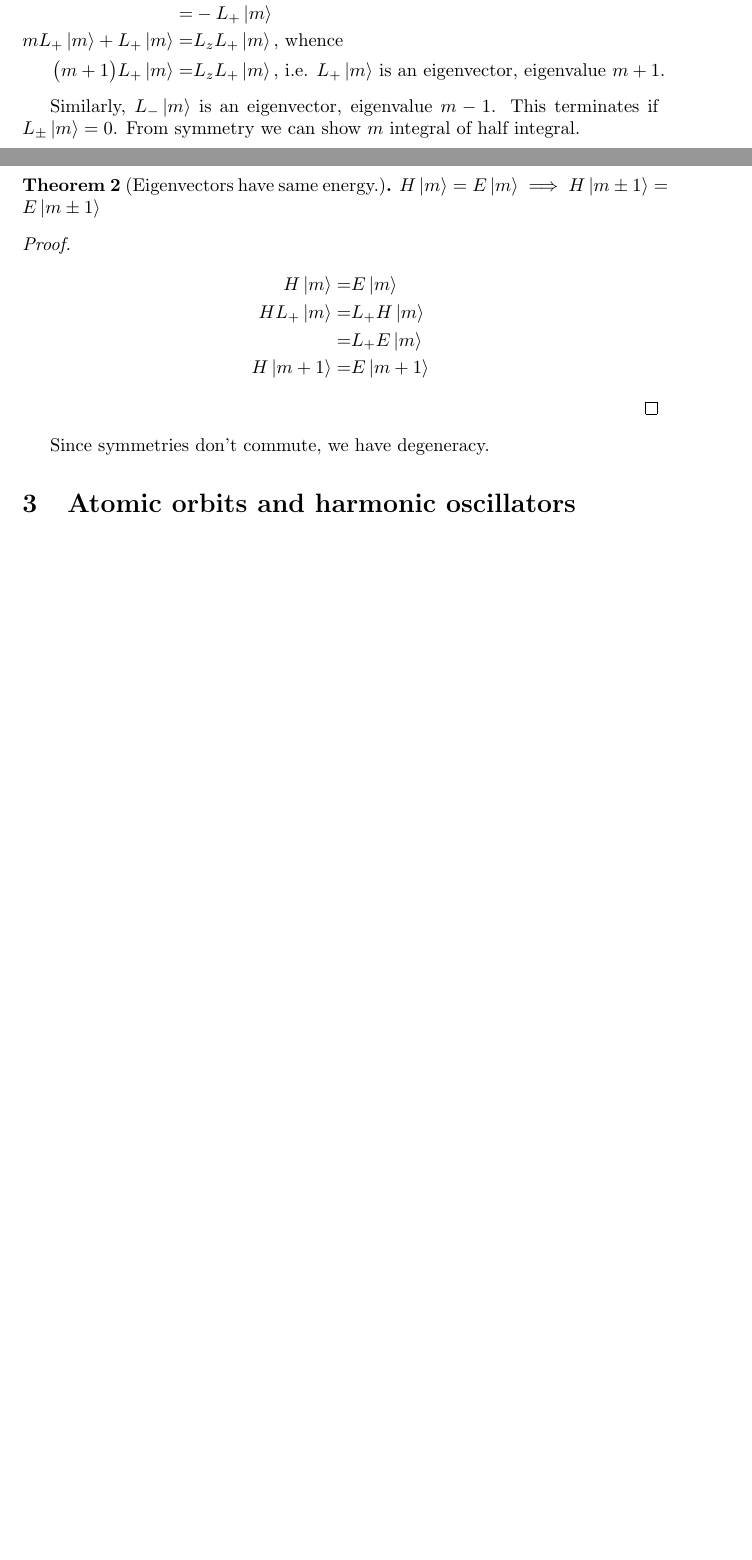
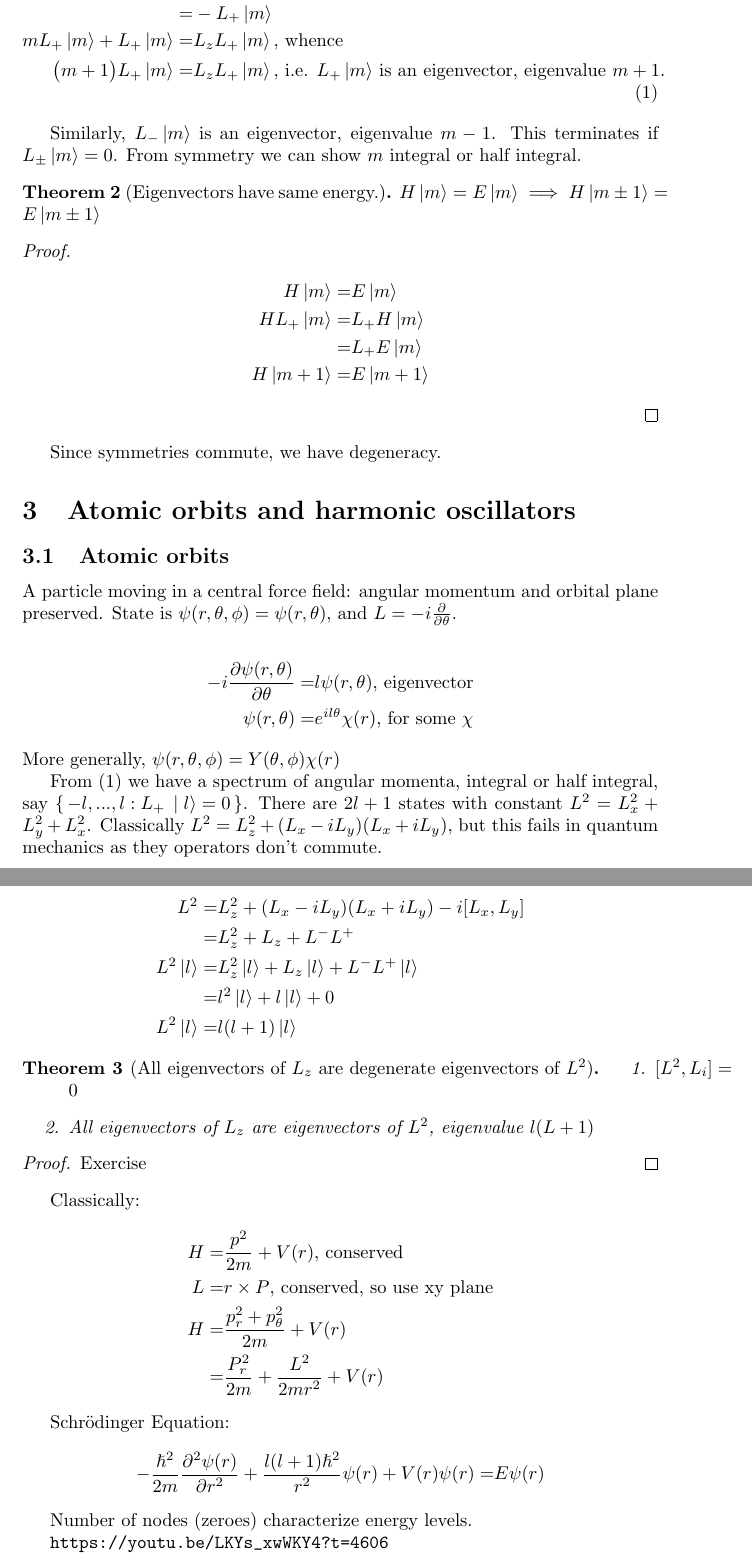
Before and after one commit to weka511/complexity, a LaTeX paper (tm/aqm.tex): two parts of pages 4 and 5 of 5 before the commit and two parts of pages 5 and 6 of 7 after it, joined at a grey line, cut so that both start at the same text, the shorter picture padded with empty space. Compiled offline with pdfLaTeX.

Commit message:
Most of 3.1

```diff
--- a/tm/aqm.tex
+++ b/tm/aqm.tex
@@ -151,10 +151,10 @@ L_z \ket{m} =& m \ket{m}\\
 [L_+,L_z] \ket{m} =& \big(L_+L_z - L_z,L_+\big) \ket{m}\\
 =&- L_+ \ket{m}\\
  m L_+\ket{m} + L_+\ket{m} =& L_z L_+ \ket{m} \text{, whence}\\
- \big(m + 1 \big)L_+\ket{m}  =& L_z L_+ \ket{m} \text{, i.e. $L_+ \ket{m}$ is an eigenvector, eigenvalue $m+1$.}
+ \big(m + 1 \big)L_+\ket{m}  =& L_z L_+ \ket{m} \text{, i.e. $L_+ \ket{m}$ is an eigenvector, eigenvalue $m+1$.}\numberthis \label{eq:create_m}
 \end{align*}
 
-Similarly, $L_- \ket{m}$ is an eigenvector, eigenvalue $m-1$. This terminates if  $L_{\pm} \ket{m}=0$. From symmetry we can show $m$ integral of half integral.
+Similarly, $L_- \ket{m}$ is an eigenvector, eigenvalue $m-1$. This terminates if  $L_{\pm} \ket{m}=0$. From symmetry we can show $m$ integral or half integral.
 
 \begin{thm}[Eigenvectors have same energy.]
 	 $H \ket{m} = E \ket{m} \implies H \ket{m \pm 1} = E \ket{m \pm 1}$
@@ -168,11 +168,61 @@ Similarly, $L_- \ket{m}$ is an eigenvector, eigenvalue $m-1$. This terminates if
 	\end{align*}
 \end{proof}
 
-Since symmetries don't commute, we have degeneracy.
+Since symmetries commute, we have degeneracy.
 
 \section{Atomic orbits and harmonic oscillators}
 
+\subsection{Atomic orbits}
+
+A particle moving in a central force field: angular momentum and orbital plane preserved. State is $\psi(r,\theta,\phi)= \psi(r,\theta)$, and $L = -i \frac{\partial}{\partial \theta}$.
+
+\begin{align*}
+-i \frac{\partial \psi(r,\theta)}{\partial \theta} =& l \psi(r,\theta) \text{, eigenvector}\\
+\psi(r,\theta) =& e^{i l \theta} \chi(r) \text{, for some $\chi$}
+\end{align*}
+More generally, $\psi(r,\theta,\phi)= Y(\theta,\phi) \chi(r)$
+
+
+From (\ref{eq:create_m}) we have a spectrum of angular momenta, integral or half integral, say $\set{-l,...,l:L_+\ket{l}=0}$. There are $2l+1$ states with constant $L^2 = L_x^2 + L_y^2 + L_x^2$. Classically $L^2 = L_z^2 +(L_x-iL_y)(L_x+iL_y)$, but this fails in quantum mechanics as they operators don't commute.
+
+\begin{align*}
+L^2 =& L_z^2 +(L_x-iL_y)(L_x+iL_y) -i [L_x,L_y]\\
+=& L_z^2 + L_z + L^-L^+\\
+L^2\ket{l}=& L_z^2\ket{l} + L_z\ket{l} + L^-L^+\ket{l}\\
+=& l^2\ket{l} + l\ket{l} + 0\\
+L^2\ket{l}=&l (l+1) \ket{l}
+\end{align*}
+
+\begin{thm}[All eigenvectors of $L_z$ are degenerate eigenvectors of $L^2$]
+	\begin{enumerate}
+		\item $[L^2, L_i] =0$
+		\item All eigenvectors of $L_z$ are eigenvectors of $L^2$, eigenvalue $l(L+1)$
+	\end{enumerate}
+\end{thm}
+\begin{proof}
+	Exercise
+\end{proof}
+
+Classically:
+\begin{align*}
+H =& \frac{p^2}{2m} + V(r) \text{, conserved}\\
+L =& r \times P  \text{, conserved, so use xy plane}\\
+H =& \frac{p_r^2+p_{\theta}^2}{2m} +V(r)\\
+=& \frac{P_r^2}{2m} + \frac{L^2}{2m r^2} + V(r)
+\end{align*}
+
+Schr\"odinger Equation:
+\begin{align*}
+-\frac{\hslash^2}{2m}\frac{\partial^2 \psi(r)}{\partial r^2} + \frac{l(l+1)\hslash^2}{r^2}\psi(r)+V(r)\psi(r) =& E\psi(r)
+\end{align*}
+
+Number of nodes (zeroes) characterize energy levels.
+
+\url{https://youtu.be/LKYs_xwWKY4?t=4606}
+\subsection{Harmonic oscillators}
+
 \section{Spin}
+
 
 \section{Fermions: a tale of two minus signs}
 
```
